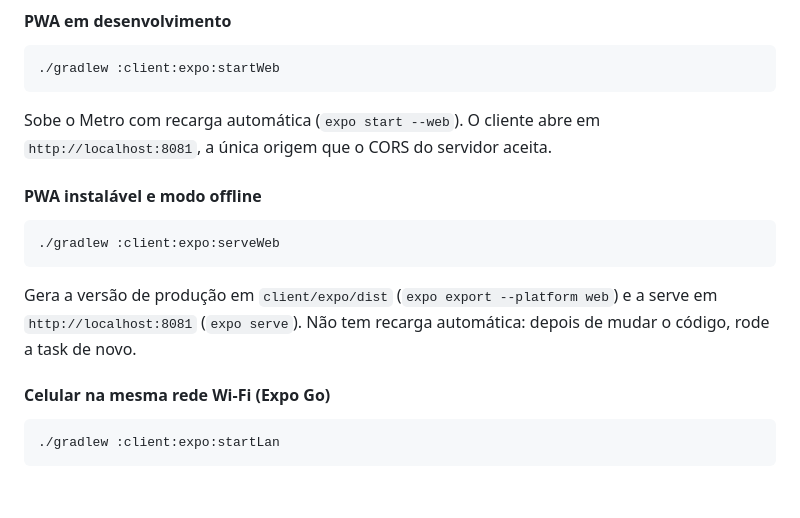
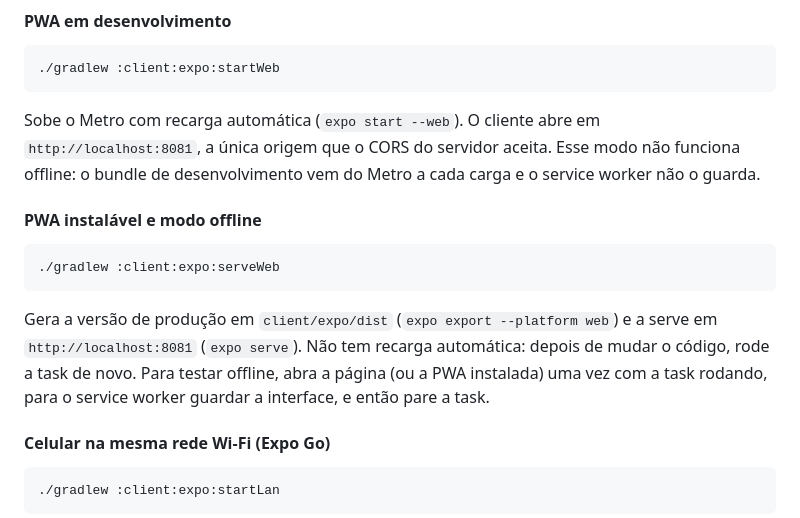
Before and after one commit to GrupoTP/App-Recife-Saudavel-Senac-PE-2026.2, a Markdown page: recife-saudavel/README.md, the part around the change. Drawn GitHub-style; blank space fills up the shorter version.

Commit message:
SPM-29 document that only the exported PWA works offline

````diff
--- a/recife-saudavel/README.md
+++ b/recife-saudavel/README.md
@@ -49,7 +49,7 @@ O Metro só lê o bundle Kotlin já compilado (`:client:app:buildClientBundle`).
 ./gradlew :client:expo:startWeb
 ```
 
-Sobe o Metro com recarga automática (`expo start --web`). O cliente abre em `http://localhost:8081`, a única origem que o CORS do servidor aceita.
+Sobe o Metro com recarga automática (`expo start --web`). O cliente abre em `http://localhost:8081`, a única origem que o CORS do servidor aceita. Esse modo não funciona offline: o bundle de desenvolvimento vem do Metro a cada carga e o service worker não o guarda.
 
 #### PWA instalável e modo offline
 
@@ -57,7 +57,7 @@ Sobe o Metro com recarga automática (`expo start --web`). O cliente abre em `ht
 ./gradlew :client:expo:serveWeb
 ```
 
-Gera a versão de produção em `client/expo/dist` (`expo export --platform web`) e a serve em `http://localhost:8081` (`expo serve`). Não tem recarga automática: depois de mudar o código, rode a task de novo.
+Gera a versão de produção em `client/expo/dist` (`expo export --platform web`) e a serve em `http://localhost:8081` (`expo serve`). Não tem recarga automática: depois de mudar o código, rode a task de novo. Para testar offline, abra a página (ou a PWA instalada) uma vez com a task rodando, para o service worker guardar a interface, e então pare a task.
 
 #### Celular na mesma rede Wi‑Fi (Expo Go)
 
````
